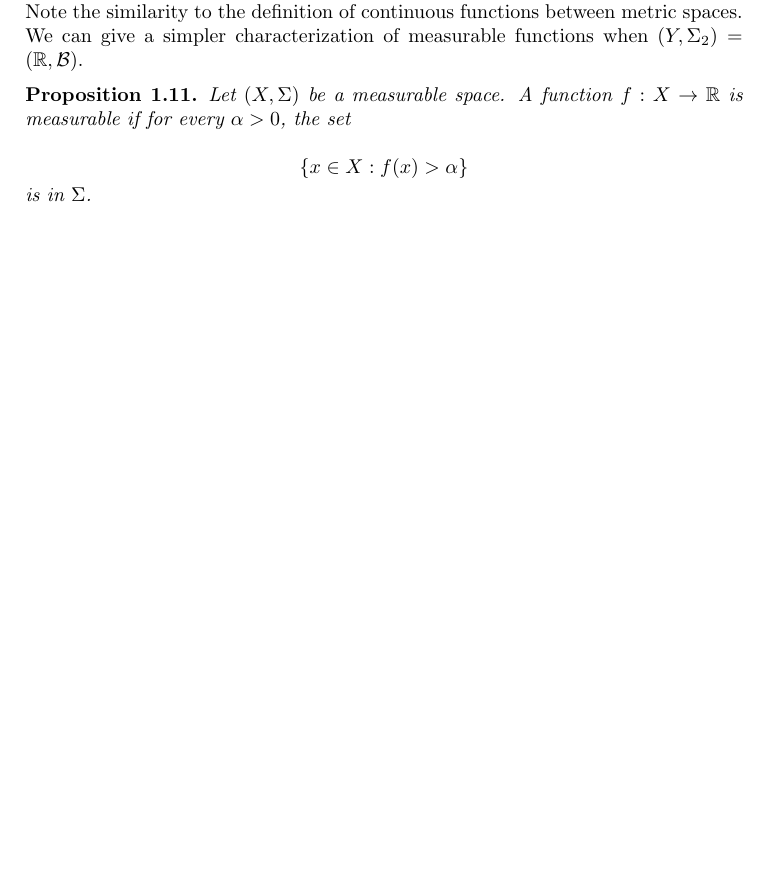
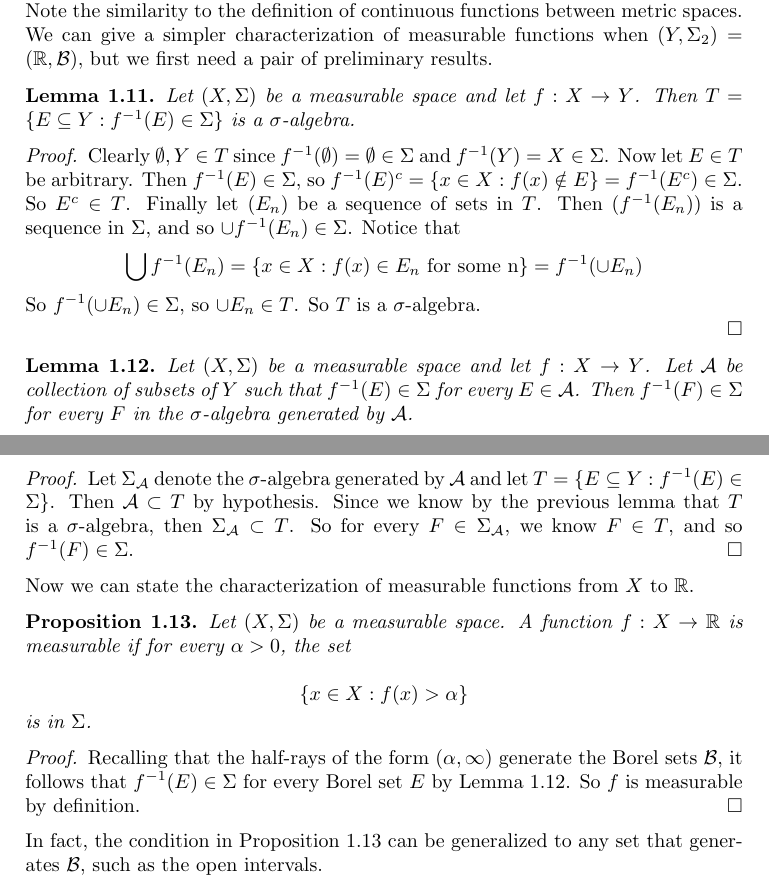
Before and after one commit to pknight24/measure-theory, a LaTeX paper (main.tex): part of page 3 of 5 before the commit and two parts of pages 3 and 4 of 6 after it, the two joined at a grey line, cut so that both start at the same text, the shorter picture padded with empty space. Compiled offline with pdfLaTeX.

Commit message:
Characterize measurabls fns to R

```diff
--- a/main.tex
+++ b/main.tex
@@ -172,7 +172,43 @@ half-open intervals $(a, b]$ and half-rays $(a, \infty)$.
 In other words, measurable functions \textit{pull back} measurable sets in
 $\Sigma_2$ to sets in $\Sigma_1$. Note the similarity to the definition of
 continuous functions between metric spaces. We can give a simpler characterization of
-measurable functions when $(Y, \Sigma_2) = (\bbR, \Borel)$.
+measurable functions when $(Y, \Sigma_2) = (\bbR, \Borel)$, but we first need a
+pair of preliminary results.
+
+\begin{lemma}
+    Let $(X, \Sigma)$ be a measurable space and let $f : X \rightarrow Y$. Then
+    $T = \{E \subseteq Y :  f^{-1}(E) \in \Sigma \}$ is a $\sigma$-algebra.
+\end{lemma}
+\begin{proof}
+Clearly $\emptyset, Y \in T$ since $f^{-1}(\emptyset) = \emptyset \in \Sigma$
+and $f^{-1}(Y)  = X \in \Sigma$. Now let $E \in T$ be arbitrary. Then $f^{-1}(E)
+\in \Sigma$, so $f^{-1}(E)^c = \{x \in X : f(x) \notin E \} = f^{-1}(E^c) \in
+\Sigma$. So $E^c \in T$. Finally  let $(E_n)$ be a sequence of sets in $T$. Then
+$(f^{-1}(E_n))$ is a sequence in $\Sigma$, and so $\cup f^{-1}(E_n) \in \Sigma$.
+Notice that
+$$\bigcup f^{-1}(E_n) = \{x \in X : f(x) \in E_n \textrm{   for some n} \} =
+f^{-1}(\cup E_n)$$
+
+So $f^{-1}(\cup E_n) \in \Sigma$, so $\cup E_n \in T$. So $T$ is a $\sigma$-algebra.
+
+\end{proof}
+
+\begin{lemma}\label{lemma:fn-preimage-generated}
+   Let $(X, \Sigma)$ be a measurable space and let $f : X \rightarrow Y$. Let
+   $\mathcal{A}$ be collection of subsets of $Y$ such that $f^{-1}(E) \in
+   \Sigma$ for every $E \in \mathcal{A}$. Then $f^{-1}(F) \in \Sigma$ for every
+   $F$ in the $\sigma$-algebra generated by $\mathcal{A}$.
+\end{lemma}
+\begin{proof}
+    Let $\Sigma_{\mathcal{A}}$ denote the $\sigma$-algebra generated by
+    $\mathcal{A}$ and let $T = \{E \subseteq Y :  f^{-1}(E) \in \Sigma \}$. Then
+    $\mathcal{A} \subset T$ by hypothesis. Since we know by the previous lemma
+    that $T$ is a $\sigma$-algebra, then $\Sigma_{\mathcal{A}} \subset T$. So
+    for every $F \in \Sigma_{\mathcal{A}}$, we know $F \in T$, and so
+    $f^{-1}(F) \in \Sigma$.
+\end{proof}
+
+Now we can state the characterization of measurable functions from $X$ to $\bbR$.
 
 \begin{proposition}\label{prop:measurable-fn-r}
     Let $(X, \Sigma)$ be a measurable space. A function $f:X \rightarrow \bbR$
@@ -182,7 +218,14 @@ measurable functions when $(Y, \Sigma_2) = (\bbR, \Borel)$.
 
     is in $\Sigma$.
 \end{proposition}
+\begin{proof}
+   Recalling that the half-rays of the form $(\alpha, \infty)$ generate the
+   Borel sets $\Borel$, it follows that $f^{-1}(E) \in \Sigma$ for every Borel
+   set $E$ by Lemma \ref{lemma:fn-preimage-generated}. So $f$ is measurable by definition.
+\end{proof}
 
+In fact, the condition in Proposition \ref{prop:measurable-fn-r} can be
+generalized to any set that generates $\Borel$, such as the open intervals.
 
 \newpage
 
```
Also changed, not shown: main.pdf, 6 other files.
